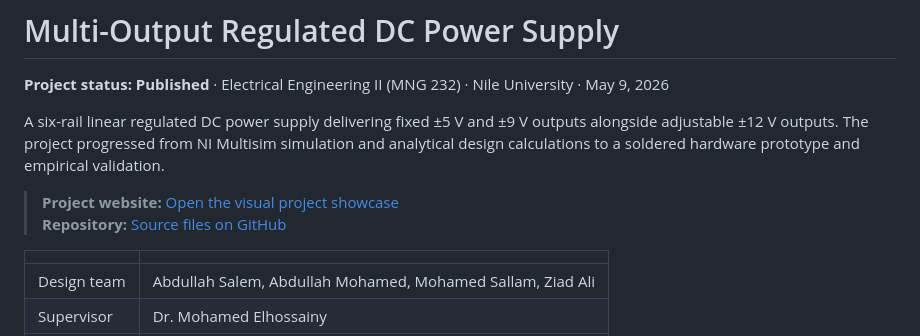
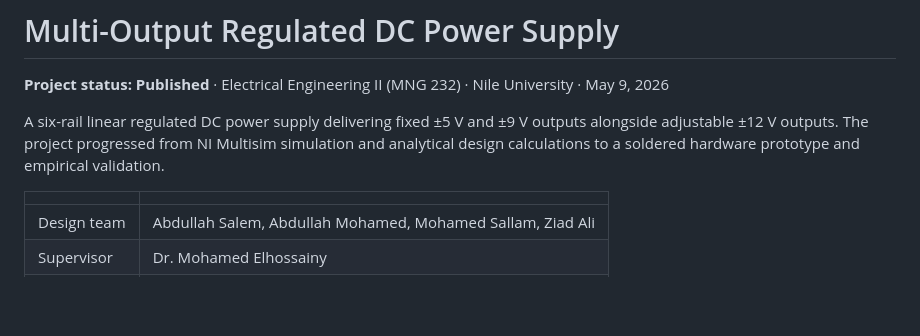
Before and after one commit to MohamedH-Sallam/Multi-Output-Regulated-DC-Power-Supply, a Markdown page: README.md, the part around the change. Drawn GitHub-style; blank space fills up the shorter version.

```diff
--- a/README.md
+++ b/README.md
@@ -3,9 +3,6 @@
 **Project status: Published** · Electrical Engineering II (MNG 232) · Nile University · May 9, 2026
 
 A six-rail linear regulated DC power supply delivering fixed ±5 V and ±9 V outputs alongside adjustable ±12 V outputs. The project progressed from NI Multisim simulation and analytical design calculations to a soldered hardware prototype and empirical validation.
-
-> **Project website:** [Open the visual project showcase](https://mohamedh-sallam.github.io/Multi-Output-Regulated-DC-Power-Supply/)
-> **Repository:** [Source files on GitHub](https://github.com/MohamedH-Sallam/Multi-Output-Regulated-DC-Power-Supply)
 
 | | |
 |---|---|
```
